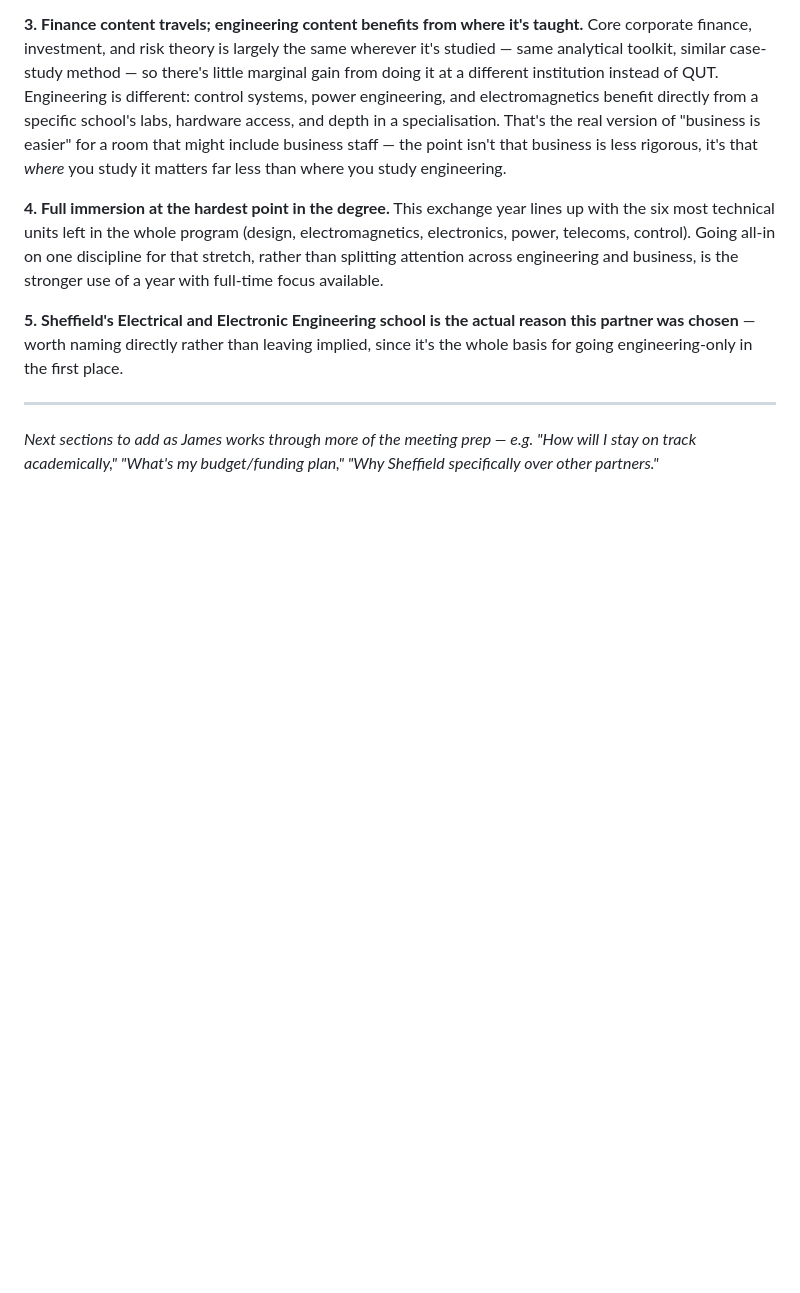
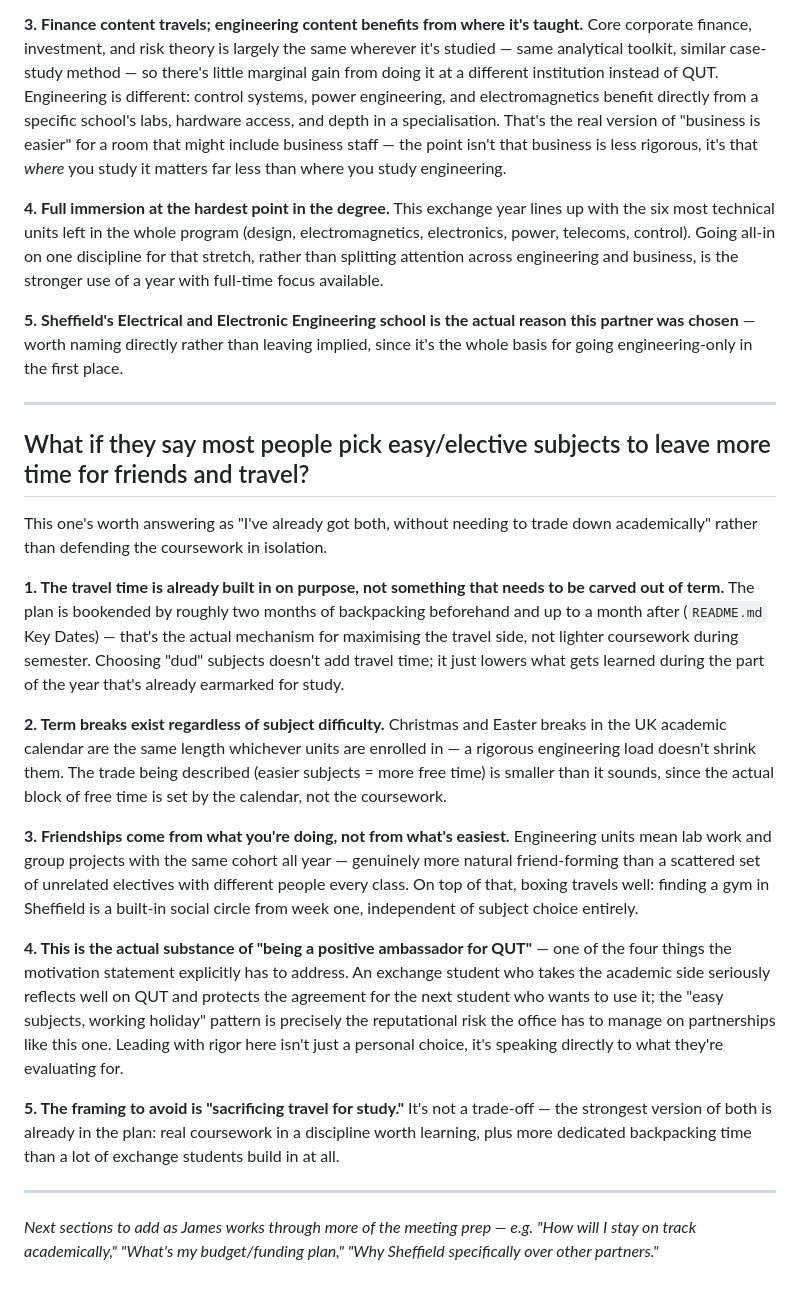
Before and after one commit to james-h5/ai-executive-assistant, a Markdown page: projects/uk-exchange-2027/office-meeting-talking-points.md, the part around the change. GitHub-like rendering; blank space fills up the shorter version.

Commit message:
Auto-commit: session changes 2026-09-01 14:04

```diff
--- a/projects/uk-exchange-2027/office-meeting-talking-points.md
+++ b/projects/uk-exchange-2027/office-meeting-talking-points.md
@@ -33,4 +33,20 @@ description: Talking points for James's in-person meeting with QUT Study Abroad
 
 ---
 
+## What if they say most people pick easy/elective subjects to leave more time for friends and travel?
+
+This one's worth answering as "I've already got both, without needing to trade down academically" rather than defending the coursework in isolation.
+
+**1. The travel time is already built in on purpose, not something that needs to be carved out of term.** The plan is bookended by roughly two months of backpacking beforehand and up to a month after (`README.md` Key Dates) — that's the actual mechanism for maximising the travel side, not lighter coursework during semester. Choosing "dud" subjects doesn't add travel time; it just lowers what gets learned during the part of the year that's already earmarked for study.
+
+**2. Term breaks exist regardless of subject difficulty.** Christmas and Easter breaks in the UK academic calendar are the same length whichever units are enrolled in — a rigorous engineering load doesn't shrink them. The trade being described (easier subjects = more free time) is smaller than it sounds, since the actual block of free time is set by the calendar, not the coursework.
+
+**3. Friendships come from what you're doing, not from what's easiest.** Engineering units mean lab work and group projects with the same cohort all year — genuinely more natural friend-forming than a scattered set of unrelated electives with different people every class. On top of that, boxing travels well: finding a gym in Sheffield is a built-in social circle from week one, independent of subject choice entirely.
+
+**4. This is the actual substance of "being a positive ambassador for QUT"** — one of the four things the motivation statement explicitly has to address. An exchange student who takes the academic side seriously reflects well on QUT and protects the agreement for the next student who wants to use it; the "easy subjects, working holiday" pattern is precisely the reputational risk the office has to manage on partnerships like this one. Leading with rigor here isn't just a personal choice, it's speaking directly to what they're evaluating for.
+
+**5. The framing to avoid is "sacrificing travel for study."** It's not a trade-off — the strongest version of both is already in the plan: real coursework in a discipline worth learning, plus more dedicated backpacking time than a lot of exchange students build in at all.
+
+---
+
 *Next sections to add as James works through more of the meeting prep — e.g. "How will I stay on track academically," "What's my budget/funding plan," "Why Sheffield specifically over other partners."*
```
